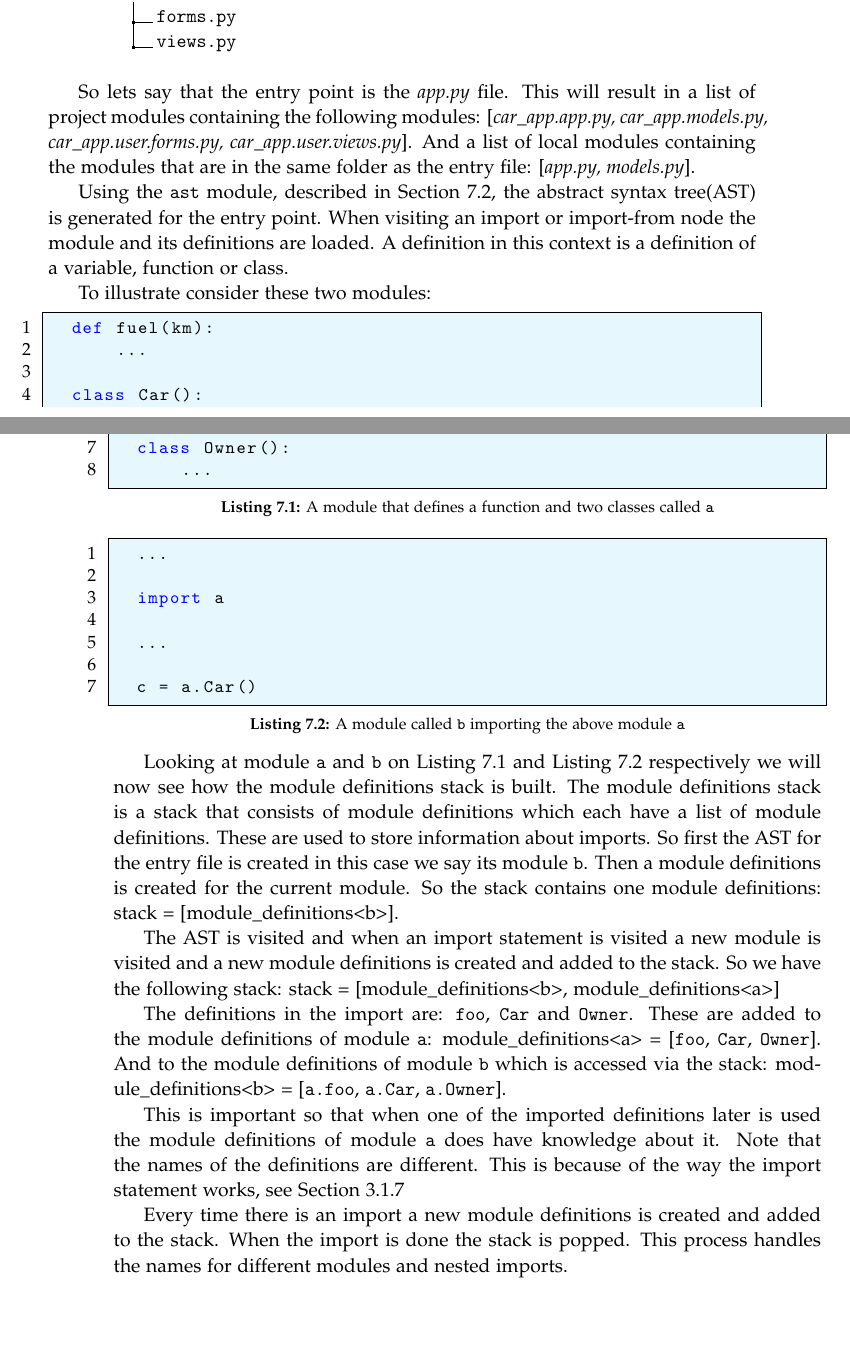
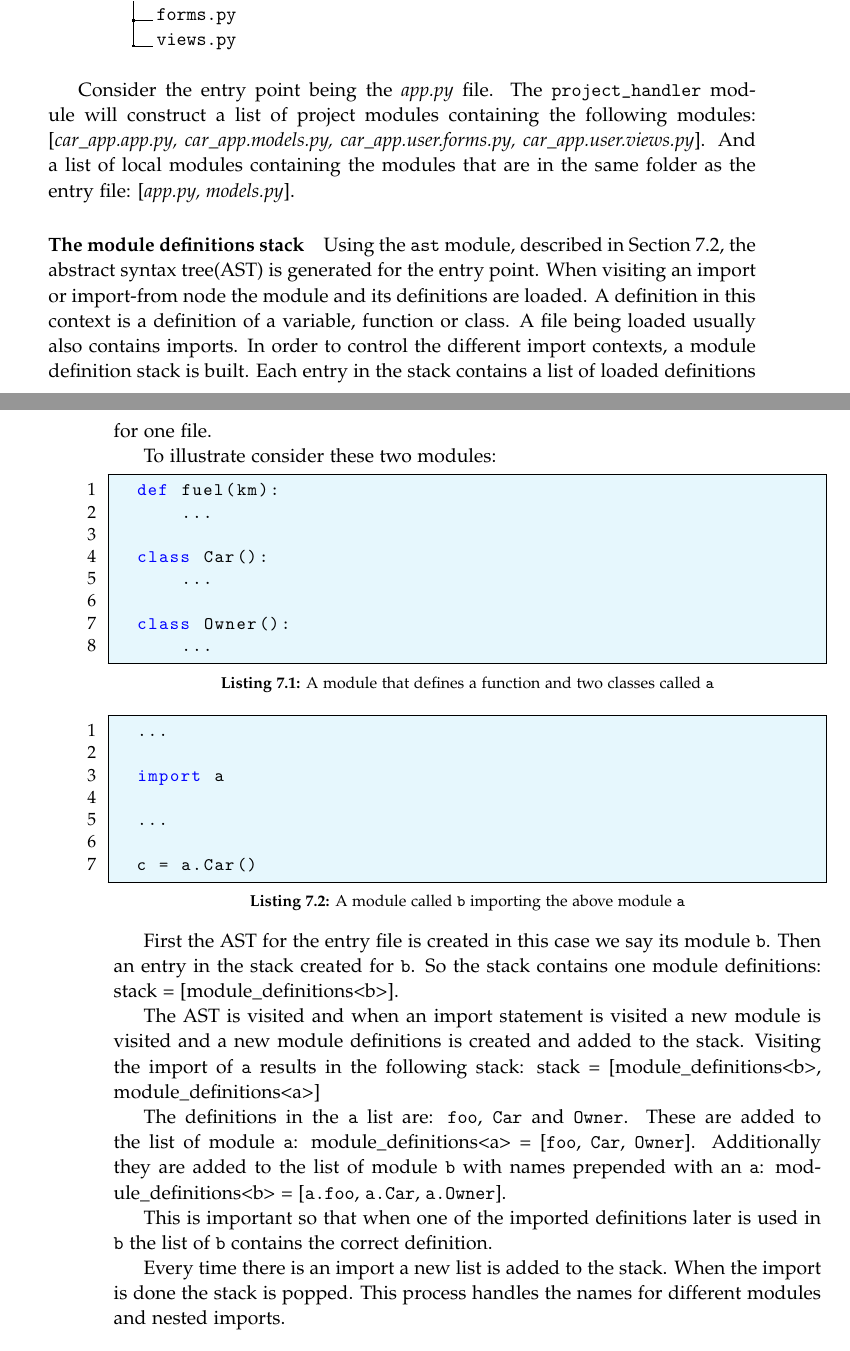
Before and after one commit to SW10IoT/report, a LaTeX thesis (master.tex, which reads sections/implementation/import_handling.tex): two parts of pages 63 and 64 of 113, joined at a grey line, cut so that both start at the same text, the shorter picture padded with empty space. Compiled offline with pdfLaTeX.

Commit message:
import handling, changing some phrasings

```diff
--- a/sections/implementation/import_handling.tex
+++ b/sections/implementation/import_handling.tex
@@ -30,14 +29,17 @@ To illustrate the above consider the following example project structure below.
 }
 \hfill
 
-So lets say that the entry point is the \textit{app.py} file.
-This will result in a list of project modules containing the following modules: [\textit{car\_app.app.py, car\_app.models.py, car\_app.user.forms.py, car\_app.user.views.py}].
+Consider the entry point being the \textit{app.py} file.
+The \texttt{project\_handler} module will construct a list of project modules containing the following modules: [\textit{car\_app.app.py, car\_app.models.py, car\_app.user.forms.py, car\_app.user.views.py}].
 And a list of local modules containing the modules that are in the same folder as the entry file: [\textit{app.py, models.py}].
 
-
+\paragraph{The module definitions stack}
 Using the \texttt{ast} module, described in \cref{library:ast}, the abstract syntax tree(AST) is generated for the entry point.
 When visiting an import or import-from node the module and its definitions are loaded.
 A definition in this context is a definition of a variable, function or class.
+A file being loaded usually also contains imports.
+In order to control the different import contexts, a module definition stack is built.
+Each entry in the stack contains a list of loaded definitions for one file.
 
 To illustrate consider these two modules:
 
@@ -61,24 +63,19 @@ To illustrate consider these two modules:
   c = a.Car()
 \end{lstlisting}
 
-Looking at module \texttt{a} and \texttt{b} on \cref{import:definition_module} and \cref{import:import_module} respectively we will now see how the module definitions stack is built.
-The module definitions stack is a stack that consists of module definitions which each have a list of module definitions.
-These are used to store information about imports.
-So first the AST for the entry file is created in this case we say its module \texttt{b}.
-Then a module definitions is created for the current module.
+First the AST for the entry file is created in this case we say its module \texttt{b}.
+Then an entry in the stack created for \texttt{b}.
 So the stack contains one module definitions: stack = [module\_definitions<b>].
 
 The AST is visited and when an import statement is visited a new module is visited and a new module definitions is created and added to the stack.
-So we have the following stack: stack = [module\_definitions<b>, module\_definitions<a>]
+Visiting the import of \texttt{a} results in the following stack: stack = [module\_definitions<b>, module\_definitions<a>]
 
-The definitions in the import are: \texttt{foo}, \texttt{Car} and \texttt{Owner}.
-These are added to the module definitions of module \texttt{a}: module\_definitions<a> = [\texttt{foo}, \texttt{Car}, \texttt{Owner}].
-And to the  module definitions of module \texttt{b} which is accessed via the stack:  module\_definitions<b> = [\texttt{a.foo}, \texttt{a.Car}, \texttt{a.Owner}].
+The definitions in the \texttt{a} list are: \texttt{foo}, \texttt{Car} and \texttt{Owner}.
+These are added to the list of module \texttt{a}: module\_definitions<a> = [\texttt{foo}, \texttt{Car}, \texttt{Owner}].
+Additionally they are added to the list of module \texttt{b} with names prepended with an \texttt{a}:  module\_definitions<b> = [\texttt{a.foo}, \texttt{a.Car}, \texttt{a.Owner}].
 
-This is important so that when one of the imported definitions later is used the module definitions of module \texttt{a} does have knowledge about it.
-Note that the names of the definitions are different.
-This is because of the way the import statement works, see \cref{python:import}
+This is important so that when one of the imported definitions later is used in \texttt{b} the list of \texttt{b} contains the correct definition.
 
-Every time there is an import a new module definitions is created and added to the stack.
+Every time there is an import a new list is added to the stack.
 When the import is done the stack is popped.
 This process handles the names for different modules and nested imports.
```
Also changed, not shown: sections/implementation/import_handling.tex (13 more changed lines).
